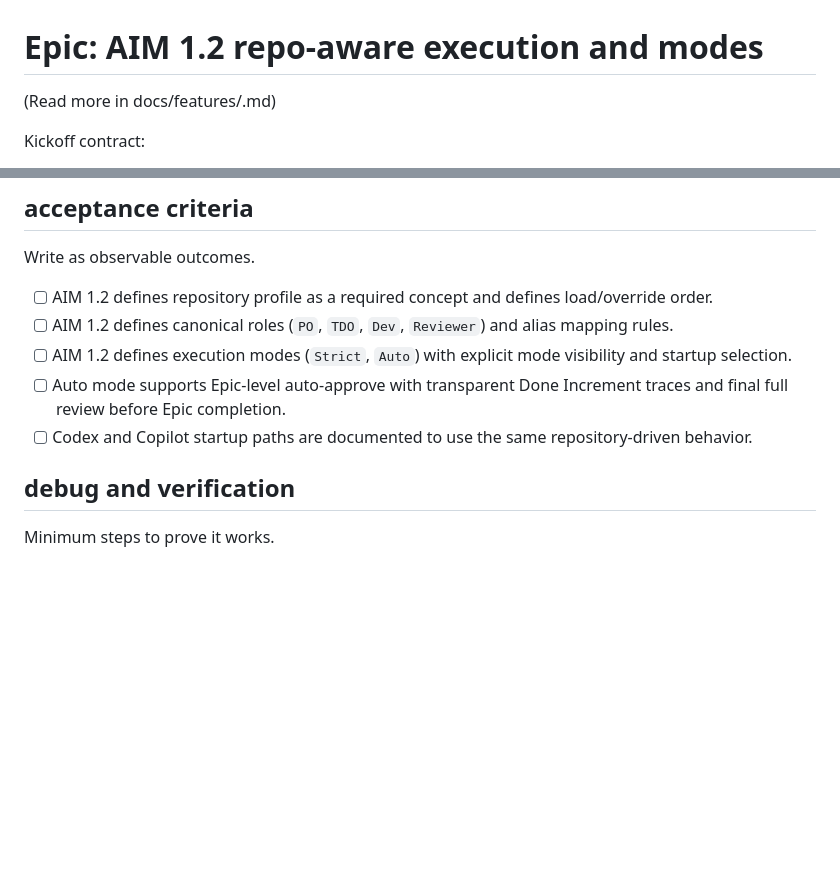
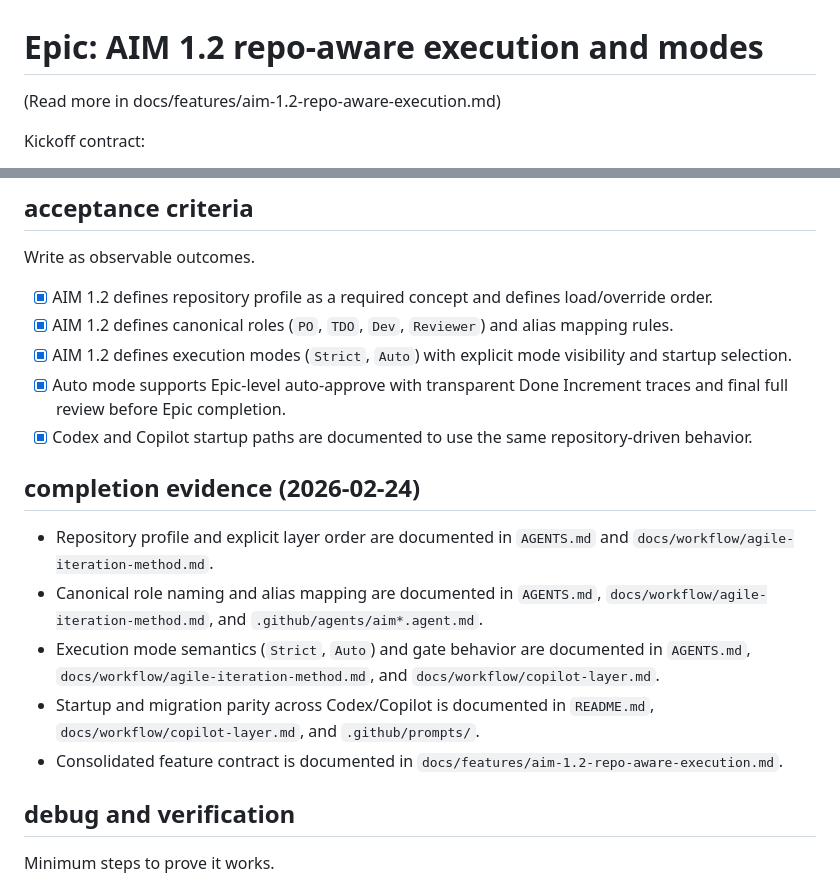
Before and after one commit to joneri/agile-iteration-method, a Markdown page: docs/epics/aim-1.2-repo-aware-execution.md, 2 parts joined by grey strips. GitHub-like rendering; blank space fills up the shorter version.

Commit message:
docs: finalize AIM 1.2 epic closure evidence

```diff
--- a/docs/epics/aim-1.2-repo-aware-execution.md
+++ b/docs/epics/aim-1.2-repo-aware-execution.md
@@ -1,5 +1,5 @@
 # Epic: AIM 1.2 repo-aware execution and modes
-(Read more in docs/features/<feature>.md)
+(Read more in docs/features/aim-1.2-repo-aware-execution.md)
 
 Kickoff contract:
 - PO owns this Epic and defines desired outcome.
@@ -53,11 +53,18 @@ Where the data comes from and which source wins if they disagree.
 
 ## acceptance criteria
 Write as observable outcomes.
-- [ ] AIM 1.2 defines repository profile as a required concept and defines load/override order.
-- [ ] AIM 1.2 defines canonical roles (`PO`, `TDO`, `Dev`, `Reviewer`) and alias mapping rules.
-- [ ] AIM 1.2 defines execution modes (`Strict`, `Auto`) with explicit mode visibility and startup selection.
-- [ ] Auto mode supports Epic-level auto-approve with transparent Done Increment traces and final full review before Epic completion.
-- [ ] Codex and Copilot startup paths are documented to use the same repository-driven behavior.
+- [x] AIM 1.2 defines repository profile as a required concept and defines load/override order.
+- [x] AIM 1.2 defines canonical roles (`PO`, `TDO`, `Dev`, `Reviewer`) and alias mapping rules.
+- [x] AIM 1.2 defines execution modes (`Strict`, `Auto`) with explicit mode visibility and startup selection.
+- [x] Auto mode supports Epic-level auto-approve with transparent Done Increment traces and final full review before Epic completion.
+- [x] Codex and Copilot startup paths are documented to use the same repository-driven behavior.
+
+## completion evidence (2026-02-24)
+- Repository profile and explicit layer order are documented in `AGENTS.md` and `docs/workflow/agile-iteration-method.md`.
+- Canonical role naming and alias mapping are documented in `AGENTS.md`, `docs/workflow/agile-iteration-method.md`, and `.github/agents/aim*.agent.md`.
+- Execution mode semantics (`Strict`, `Auto`) and gate behavior are documented in `AGENTS.md`, `docs/workflow/agile-iteration-method.md`, and `docs/workflow/copilot-layer.md`.
+- Startup and migration parity across Codex/Copilot is documented in `README.md`, `docs/workflow/copilot-layer.md`, and `.github/prompts/`.
+- Consolidated feature contract is documented in `docs/features/aim-1.2-repo-aware-execution.md`.
 
 ## debug and verification
 Minimum steps to prove it works.
```
Also changed, not shown: CHANGELOG.md (+3 -0 lines), docs/features/aim-1.2-repo-aware-execution.md (added, +76 -0 lines).
